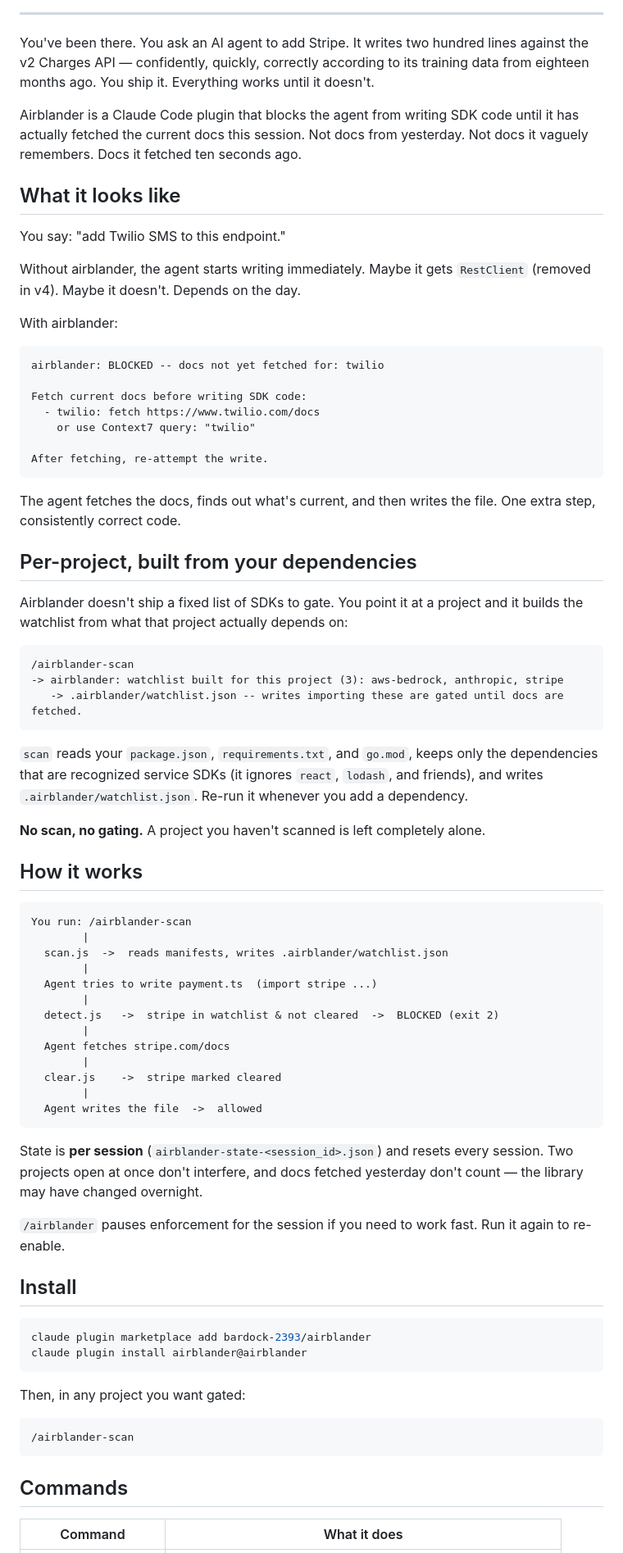
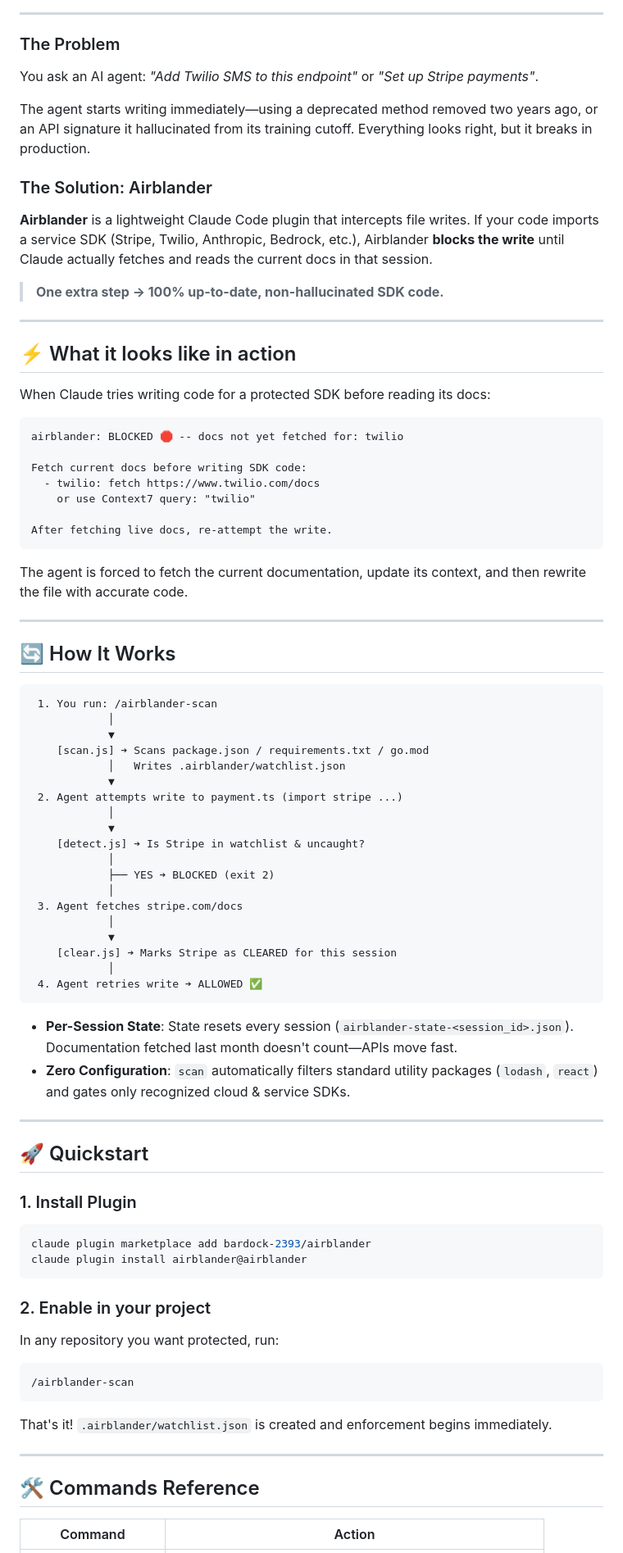
Before and after one commit to bardock-2393/airblander, a Markdown page: README.md, the part around one of its changes. Shown at 82% size. GitHub-like rendering.

````diff
--- a/README.md
+++ b/README.md
@@ -16,80 +18,83 @@
 
 ---
 
-You've been there. You ask an AI agent to add Stripe. It writes two hundred lines against the v2 Charges API — confidently, quickly, correctly according to its training data from eighteen months ago. You ship it. Everything works until it doesn't.
+### The Problem
+You ask an AI agent: *"Add Twilio SMS to this endpoint"* or *"Set up Stripe payments"*.
 
-Airblander is a Claude Code plugin that blocks the agent from writing SDK code until it has actually fetched the current docs this session. Not docs from yesterday. Not docs it vaguely remembers. Docs it fetched ten seconds ago.
+The agent starts writing immediately—using a deprecated method removed two years ago, or an API signature it hallucinated from its training cutoff. Everything looks right, but it breaks in production.
 
-## What it looks like
+### The Solution: Airblander
+**Airblander** is a lightweight Claude Code plugin that intercepts file writes. If your code imports a service SDK (Stripe, Twilio, Anthropic, Bedrock, etc.), Airblander **blocks the write** until Claude actually fetches and reads the current docs in that session.
 
-You say: "add Twilio SMS to this endpoint."
+> **One extra step → 100% up-to-date, non-hallucinated SDK code.**
 
-Without airblander, the agent starts writing immediately. Maybe it gets `RestClient` (removed in v4). Maybe it doesn't. Depends on the day.
+---
 
-With airblander:
+## ⚡ What it looks like in action
 
-```
-airblander: BLOCKED -- docs not yet fetched for: twilio
+When Claude tries writing code for a protected SDK before reading its docs:
+
+```text
+airblander: BLOCKED 🛑 -- docs not yet fetched for: twilio
 
 Fetch current docs before writing SDK code:
   - twilio: fetch https://www.twilio.com/docs
     or use Context7 query: "twilio"
 
-After fetching, re-attempt the write.
+After fetching live docs, re-attempt the write.
 ```
 
-The agent fetches the docs, finds out what's current, and then writes the file. One extra step, consistently correct code.
+The agent is forced to fetch the current documentation, update its context, and then rewrite the file with accurate code.
 
-## Per-project, built from your dependencies
+---
 
-Airblander doesn't ship a fixed list of SDKs to gate. You point it at a project and it builds the watchlist from what that project actually depends on:
+## 🔄 How It Works
 
-```
-/airblander-scan
--> airblander: watchlist built for this project (3): aws-bedrock, anthropic, stripe
-   -> .airblander/watchlist.json -- writes importing these are gated until docs are fetched.
+```text
+ 1. You run: /airblander-scan
+            │
+            ▼
+    [scan.js] ➔ Scans package.json / requirements.txt / go.mod
+            │   Writes .airblander/watchlist.json
+            ▼
+ 2. Agent attempts write to payment.ts (import stripe ...)
+            │
+            ▼
+    [detect.js] ➔ Is Stripe in watchlist & uncaught?
+            │
+            ├── YES ➔ BLOCKED (exit 2)
+            │
+ 3. Agent fetches stripe.com/docs
+            │
+            ▼
+    [clear.js] ➔ Marks Stripe as CLEARED for this session
+            │
+ 4. Agent retries write ➔ ALLOWED ✅
 ```
 
-`scan` reads your `package.json`, `requirements.txt`, and `go.mod`, keeps only the dependencies that are recognized service SDKs (it ignores `react`, `lodash`, and friends), and writes `.airblander/watchlist.json`. Re-run it whenever you add a dependency.
+- **Per-Session State**: State resets every session (`airblander-state-<session_id>.json`). Documentation fetched last month doesn't count—APIs move fast.
+- **Zero Configuration**: `scan` automatically filters standard utility packages (`lodash`, `react`) and gates only recognized cloud & service SDKs.
 
-**No scan, no gating.** A project you haven't scanned is left completely alone.
+---
 
-## How it works
+## 🚀 Quickstart
 
-```
-You run: /airblander-scan
-        |
-  scan.js  ->  reads manifests, writes .airblander/watchlist.json
-        |
-  Agent tries to write payment.ts  (import stripe ...)
-        |
-  detect.js   ->  stripe in watchlist & not cleared  ->  BLOCKED (exit 2)
-        |
-  Agent fetches stripe.com/docs
-        |
-  clear.js    ->  stripe marked cleared
-        |
-  Agent writes the file  ->  allowed
-```
-
-State is **per session** (`airblander-state-<session_id>.json`) and resets every session. Two projects open at once don't interfere, and docs fetched yesterday don't count — the library may have changed overnight.
-
-`/airblander` pauses enforcement for the session if you need to work fast. Run it again to re-enable.
-
-## Install
-
+### 1. Install Plugin
 ```bash
 claude plugin marketplace add bardock-2393/airblander
 claude plugin install airblander@airblander
 ```
 
-Then, in any project you want gated:
-
-```
+### 2. Enable in your project
+In any repository you want protected, run:
+```text
 /airblander-scan
 ```
+That's it! `.airblander/watchlist.json` is created and enforcement begins immediately.
 
-## Commands
+---
 
-| Command | What it does |
+## 🛠️ Commands Reference
+
+| Command | Action |
 |---|---|
````
Also changed, not shown: other parts of README.md (+58 -39 lines).
